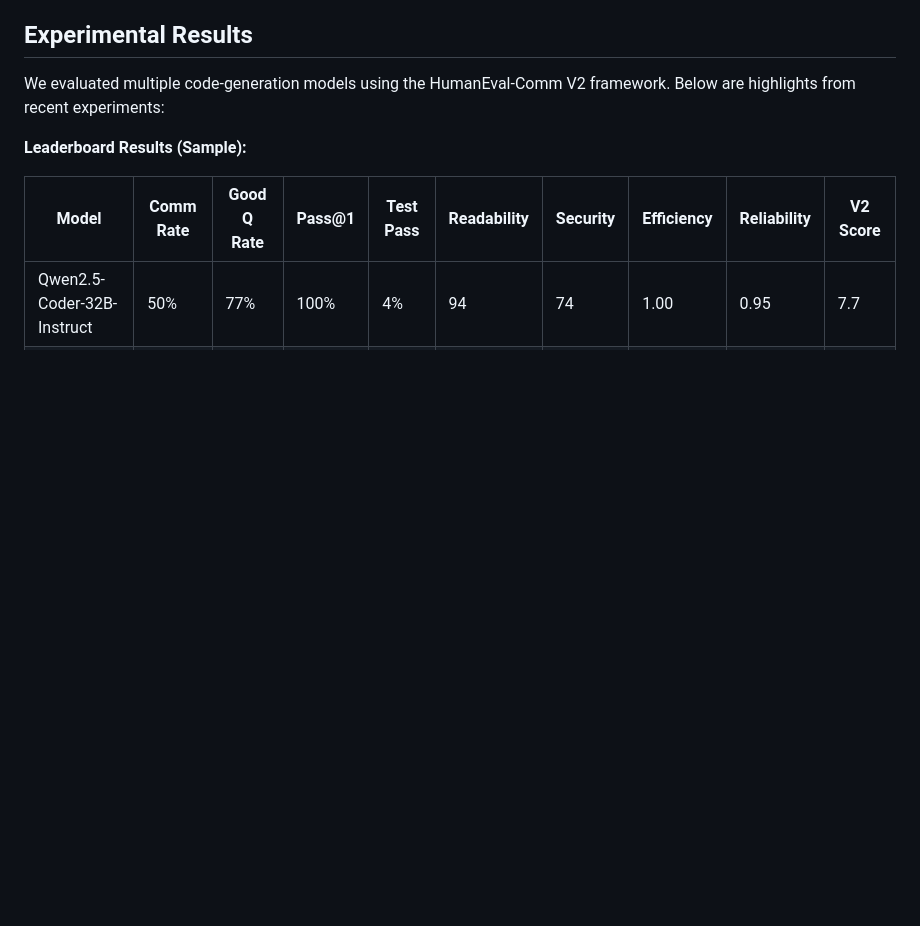
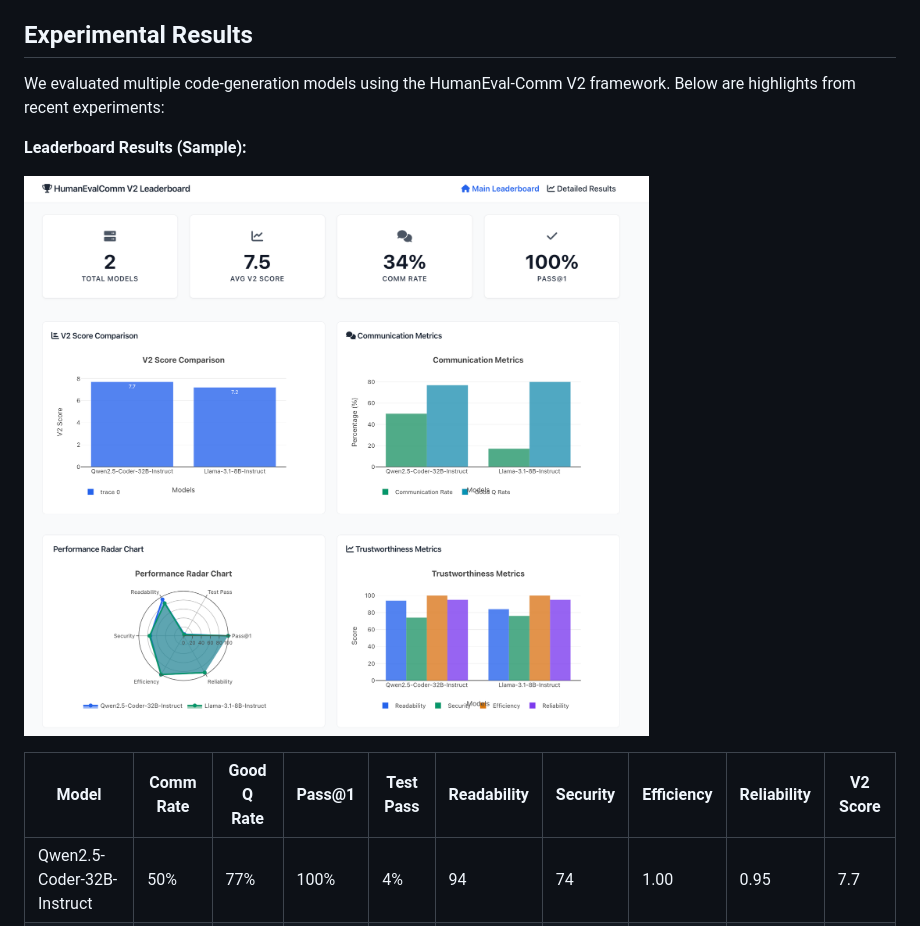
Before and after one commit to ssoad/human-eval-comm-v2, a Markdown page: README.md, the part around the change. Drawn GitHub-style; blank space fills up the shorter version.

Commit message:
docs: Add leaderboard screenshot to README for better visualization of results

```diff
--- a/README.md
+++ b/README.md
@@ -203,6 +203,8 @@ We evaluated multiple code-generation models using the HumanEval-Comm V2 framewo
 
 **Leaderboard Results (Sample):**
 
+![Leaderboard Screenshot](docs/leaderboard.png)
+
 | Model                       | Comm Rate | Good Q Rate | Pass@1 | Test Pass | Readability | Security | Efficiency | Reliability | V2 Score |
 |-----------------------------|-----------|-------------|--------|-----------|-------------|----------|------------|-------------|----------|
 | Qwen2.5-Coder-32B-Instruct  | 50%       | 77%         | 100%   | 4%        | 94          | 74       | 1.00       | 0.95        | 7.7      |
```
